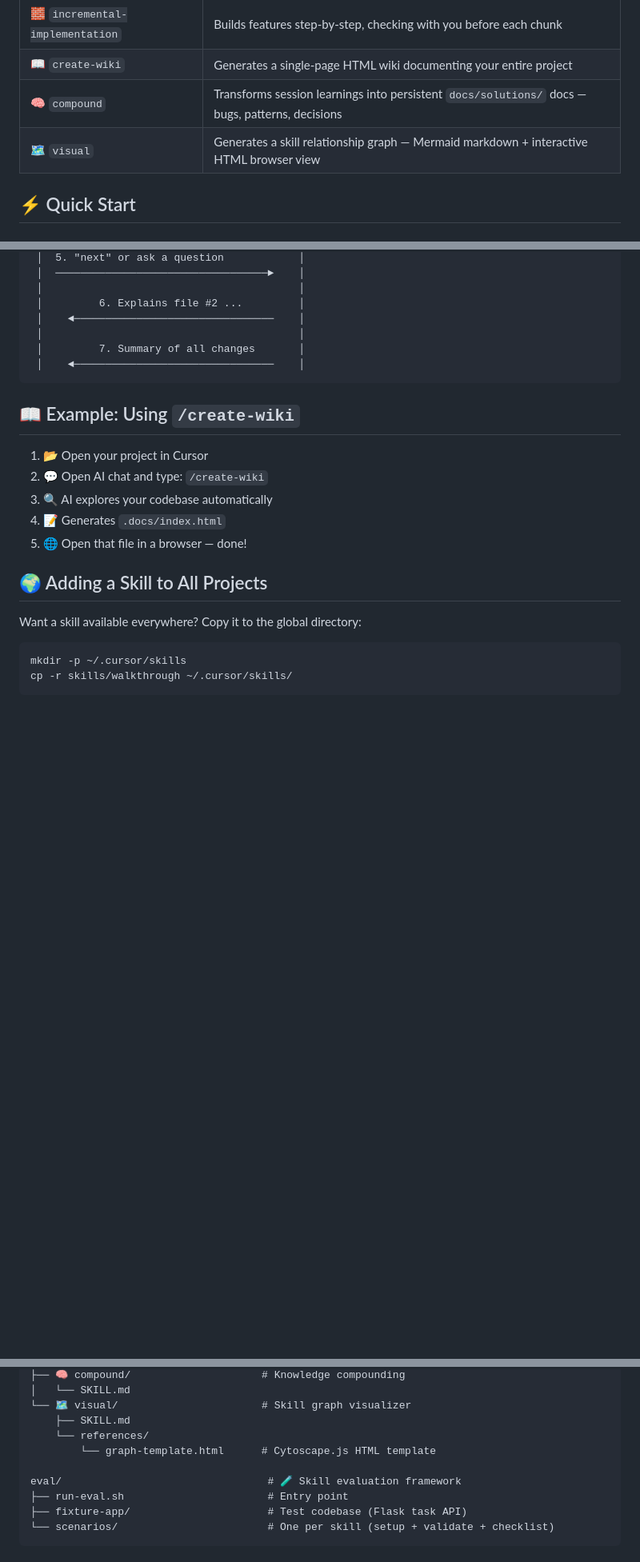
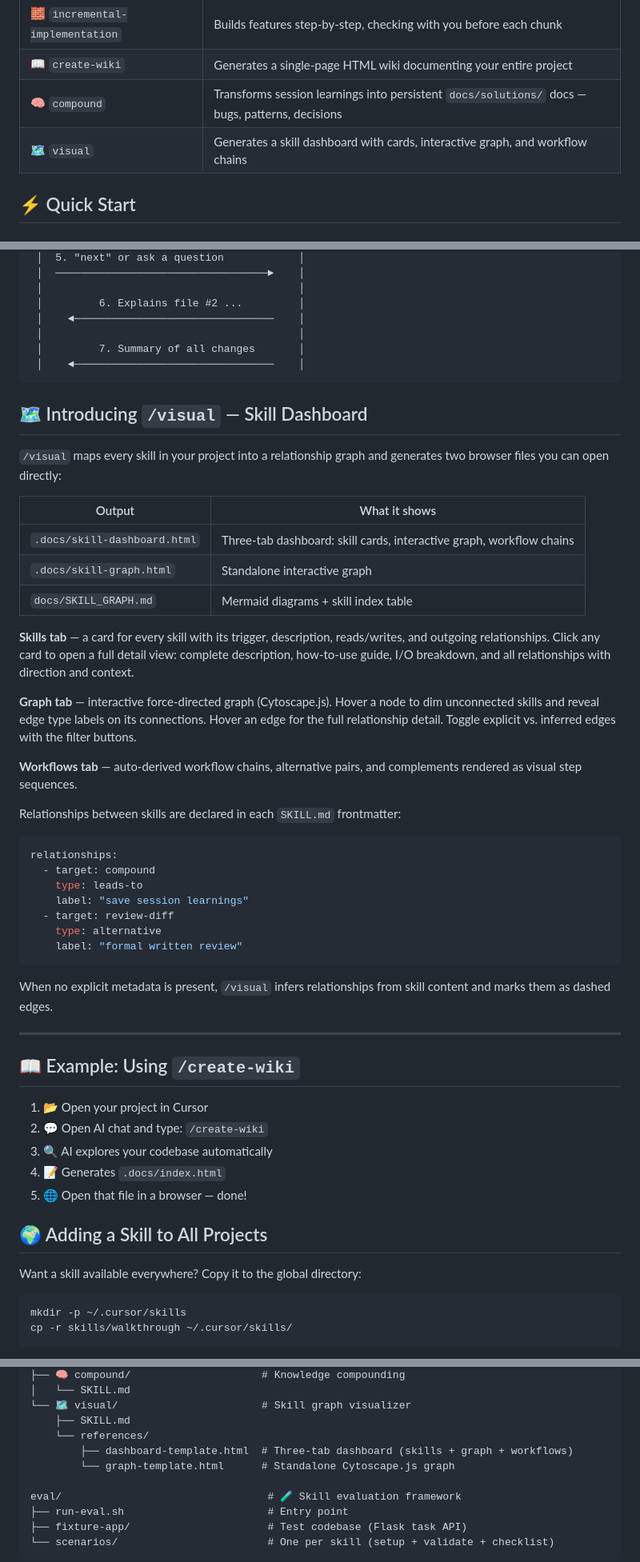
Before and after one commit to minhtran3124/cursor-skills, a Markdown page: README.md, 3 parts joined by grey strips. Shown at 80% size. Rendered like a GitHub page; blank space fills up the shorter version.

Commit message:
Add visual skill intro section to README
Adds a dedicated '🗺️ Introducing /visual' section explaining:
- Three outputs (skill-dashboard.html, skill-graph.html, SKILL_GRAPH.md)
- What each dashboard tab shows (Skills, Graph, Workflows)
- How skill relationships are declared in SKILL.md frontmatter
- Inference fallback for unannotated skills

Also updates the skills table description and folder structure listing.

Co-Authored-By: Claude Sonnet 4.6 <noreply@anthropic.com>

````diff
--- a/README.md
+++ b/README.md
@@ -13,7 +13,7 @@ A collection of custom AI skills for [Cursor IDE](https://cursor.com). These ski
 | 🧱 `incremental-implementation` | Builds features step-by-step, checking with you before each chunk |
 | 📖 `create-wiki` | Generates a single-page HTML wiki documenting your entire project |
 | 🧠 `compound` | Transforms session learnings into persistent `docs/solutions/` docs — bugs, patterns, decisions |
-| 🗺️ `visual` | Generates a skill relationship graph — Mermaid markdown + interactive HTML browser view |
+| 🗺️ `visual` | Generates a skill dashboard with cards, interactive graph, and workflow chains |
 
 ## ⚡ Quick Start
 
@@ -97,6 +97,38 @@ You                                    Cursor AI
  │    ◄────────────────────────────────    │
 ```
 
+## 🗺️ Introducing `/visual` — Skill Dashboard
+
+`/visual` maps every skill in your project into a relationship graph and generates two browser files you can open directly:
+
+| Output | What it shows |
+|--------|--------------|
+| `.docs/skill-dashboard.html` | Three-tab dashboard: skill cards, interactive graph, workflow chains |
+| `.docs/skill-graph.html` | Standalone interactive graph |
+| `docs/SKILL_GRAPH.md` | Mermaid diagrams + skill index table |
+
+**Skills tab** — a card for every skill with its trigger, description, reads/writes, and outgoing relationships. Click any card to open a full detail view: complete description, how-to-use guide, I/O breakdown, and all relationships with direction and context.
+
+**Graph tab** — interactive force-directed graph (Cytoscape.js). Hover a node to dim unconnected skills and reveal edge type labels on its connections. Hover an edge for the full relationship detail. Toggle explicit vs. inferred edges with the filter buttons.
+
+**Workflows tab** — auto-derived workflow chains, alternative pairs, and complements rendered as visual step sequences.
+
+Relationships between skills are declared in each `SKILL.md` frontmatter:
+
+```yaml
+relationships:
+  - target: compound
+    type: leads-to
+    label: "save session learnings"
+  - target: review-diff
+    type: alternative
+    label: "formal written review"
+```
+
+When no explicit metadata is present, `/visual` infers relationships from skill content and marks them as dashed edges.
+
+---
+
 ## 📖 Example: Using `/create-wiki`
 
 1. 📂 Open your project in Cursor
@@ -133,7 +165,8 @@ skills/
 └── 🗺️ visual/                       # Skill graph visualizer
     ├── SKILL.md
     └── references/
-        └── graph-template.html      # Cytoscape.js HTML template
+        ├── dashboard-template.html  # Three-tab dashboard (skills + graph + workflows)
+        └── graph-template.html      # Standalone Cytoscape.js graph
 
 eval/                                 # 🧪 Skill evaluation framework
 ├── run-eval.sh                       # Entry point
````
